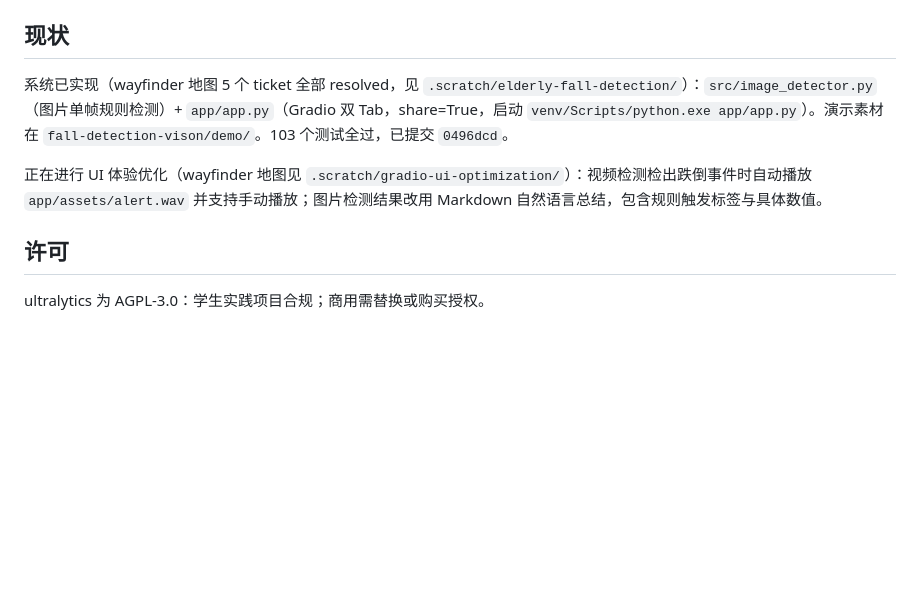
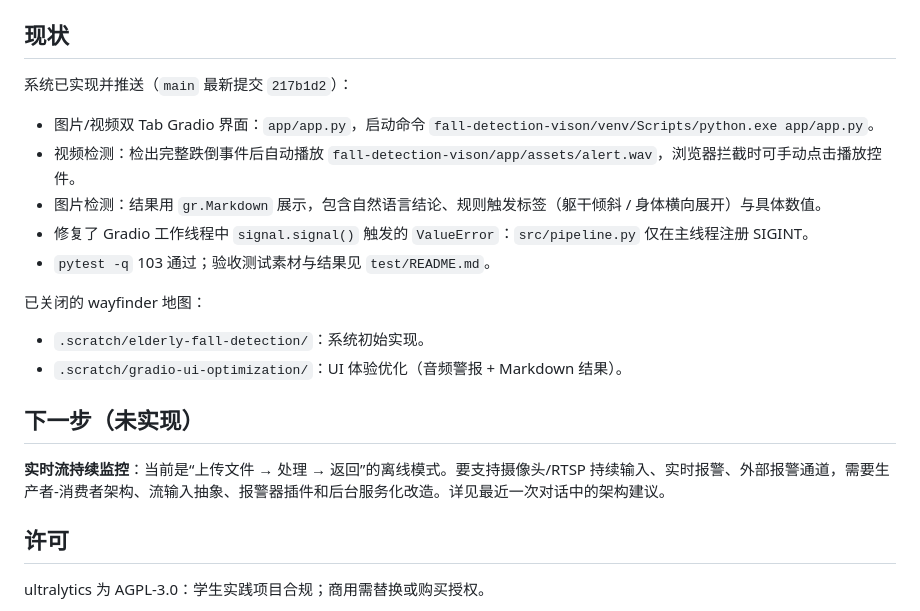
Before and after one commit to yuewen-ye/elderly-fall-detection, a Markdown page: AGENTS.md, the part around the change. Rendered like a GitHub page; blank space fills up the shorter version.

Commit message:
docs(agents): update project status and next steps
Reflect that UI optimization is complete and pushed.

Add pointer to test/README.md for acceptance results.

Note real-time stream monitoring as the next unexplored direction.

```diff
--- a/AGENTS.md
+++ b/AGENTS.md
@@ -26,9 +26,22 @@
 
 ## 现状
 
-系统已实现（wayfinder 地图 5 个 ticket 全部 resolved，见 `.scratch/elderly-fall-detection/`）：`src/image_detector.py`（图片单帧规则检测）+ `app/app.py`（Gradio 双 Tab，share=True，启动 `venv/Scripts/python.exe app/app.py`）。演示素材在 `fall-detection-vison/demo/`。103 个测试全过，已提交 `0496dcd`。
+系统已实现并推送（`main` 最新提交 `217b1d2`）：
 
-正在进行 UI 体验优化（wayfinder 地图见 `.scratch/gradio-ui-optimization/`）：视频检测检出跌倒事件时自动播放 `app/assets/alert.wav` 并支持手动播放；图片检测结果改用 Markdown 自然语言总结，包含规则触发标签与具体数值。
+- 图片/视频双 Tab Gradio 界面：`app/app.py`，启动命令 `fall-detection-vison/venv/Scripts/python.exe app/app.py`。
+- 视频检测：检出完整跌倒事件后自动播放 `fall-detection-vison/app/assets/alert.wav`，浏览器拦截时可手动点击播放控件。
+- 图片检测：结果用 `gr.Markdown` 展示，包含自然语言结论、规则触发标签（躯干倾斜 / 身体横向展开）与具体数值。
+- 修复了 Gradio 工作线程中 `signal.signal()` 触发的 `ValueError`：`src/pipeline.py` 仅在主线程注册 SIGINT。
+- `pytest -q` 103 通过；验收测试素材与结果见 `test/README.md`。
+
+已关闭的 wayfinder 地图：
+
+- `.scratch/elderly-fall-detection/`：系统初始实现。
+- `.scratch/gradio-ui-optimization/`：UI 体验优化（音频警报 + Markdown 结果）。
+
+## 下一步（未实现）
+
+**实时流持续监控**：当前是“上传文件 → 处理 → 返回”的离线模式。要支持摄像头/RTSP 持续输入、实时报警、外部报警通道，需要生产者-消费者架构、流输入抽象、报警器插件和后台服务化改造。详见最近一次对话中的架构建议。
 
 ## 许可
 
```
